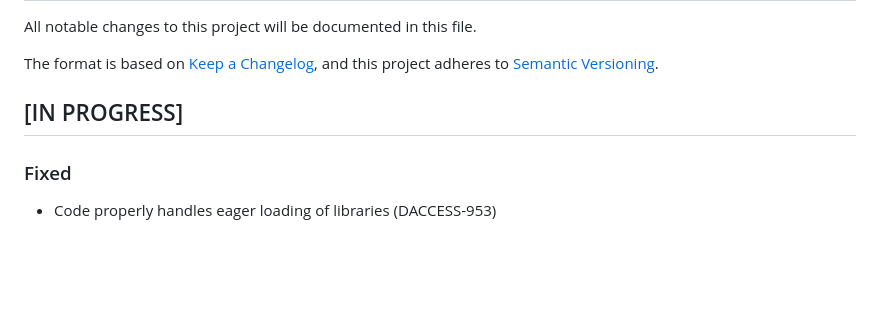
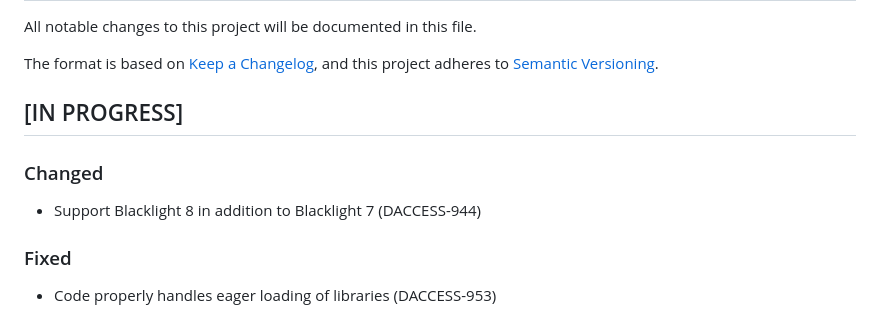
Before and after one commit to cul-it/cul-my-account, a Markdown page: release_notes.md, the part around the change. GitHub-like rendering; blank space fills up the shorter version.

Commit message:
Update release notes

```diff
--- a/release_notes.md
+++ b/release_notes.md
@@ -4,6 +4,9 @@ All notable changes to this project will be documented in this file.
 The format is based on [Keep a Changelog](https://keepachangelog.com/en/1.0.0/), and this project adheres to [Semantic Versioning](https://semver.org/spec/v2.0.0.html).
 
 ## [IN PROGRESS]
+### Changed
+- Support Blacklight 8 in addition to Blacklight 7 (DACCESS-944)
+
 ### Fixed
 - Code properly handles eager loading of libraries (DACCESS-953)
 
```
